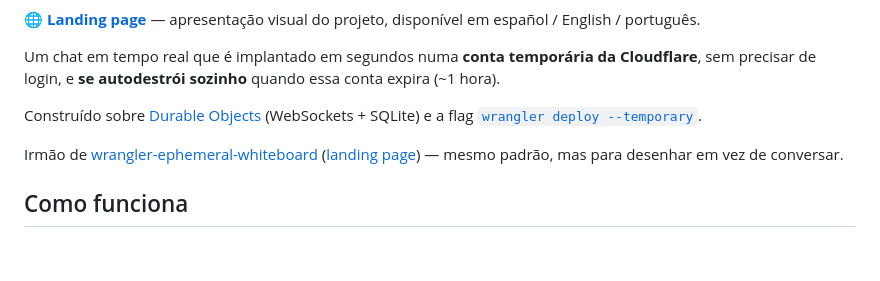
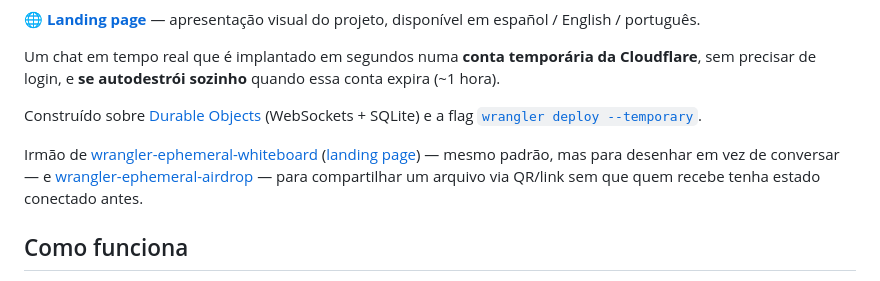
Before and after one commit to MauricioPerera/wrangler-ephemeral-chat, a Markdown page: README.pt.md, the part around the change. Rendered like a GitHub page; blank space fills up the shorter version.

Commit message:
Enlazar wrangler-ephemeral-airdrop como proyecto hermano

```diff
--- a/README.pt.md
+++ b/README.pt.md
@@ -10,7 +10,7 @@ Um chat em tempo real que é implantado em segundos numa **conta temporária da
 
 Construído sobre [Durable Objects](https://developers.cloudflare.com/durable-objects/) (WebSockets + SQLite) e a flag [`wrangler deploy --temporary`](https://developers.cloudflare.com/workers/platform/claim-deployments/).
 
-Irmão de [wrangler-ephemeral-whiteboard](https://github.com/MauricioPerera/wrangler-ephemeral-whiteboard) ([landing page](https://mauricioperera.github.io/wrangler-ephemeral-whiteboard/)) — mesmo padrão, mas para desenhar em vez de conversar.
+Irmão de [wrangler-ephemeral-whiteboard](https://github.com/MauricioPerera/wrangler-ephemeral-whiteboard) ([landing page](https://mauricioperera.github.io/wrangler-ephemeral-whiteboard/)) — mesmo padrão, mas para desenhar em vez de conversar — e [wrangler-ephemeral-airdrop](https://github.com/MauricioPerera/wrangler-ephemeral-airdrop) — para compartilhar um arquivo via QR/link sem que quem recebe tenha estado conectado antes.
 
 ## Como funciona
 
```
Also changed, not shown: README.en.md (+1 -1 lines), README.md (+1 -1 lines).
